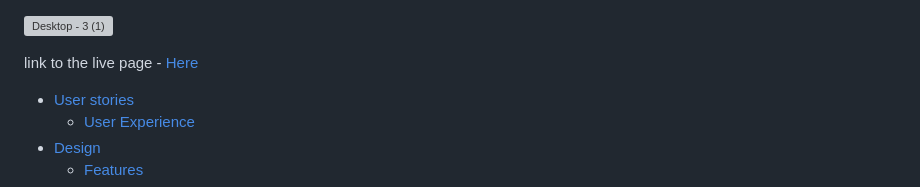
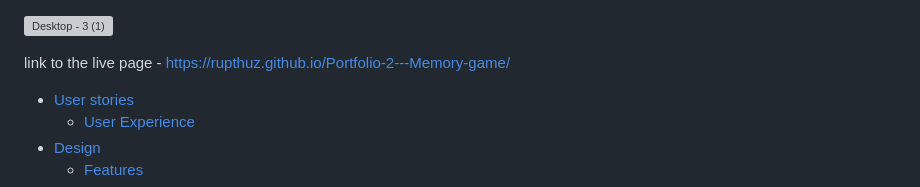
Before and after one commit to Rupthuz/Portfolio-2---Memory-game, a Markdown page: README.md, the part around the change. GitHub-like rendering; grey boxes are pictures that could not be loaded.

```diff
--- a/README.md
+++ b/README.md
@@ -3,7 +3,7 @@
 
 ![Desktop - 3 (1)](https://github.com/Rupthuz/Portfolio-2---Memory-game/assets/74190717/c8e3788f-314a-480c-ab36-b31170d2a7f6)
 
-link to the live page - [Here](#https://rupthuz.github.io/Portfolio-2---Memory-game/)
+link to the live page - https://rupthuz.github.io/Portfolio-2---Memory-game/
 
 <!--ts-->
    * [User stories](#Languages-Used)
```
